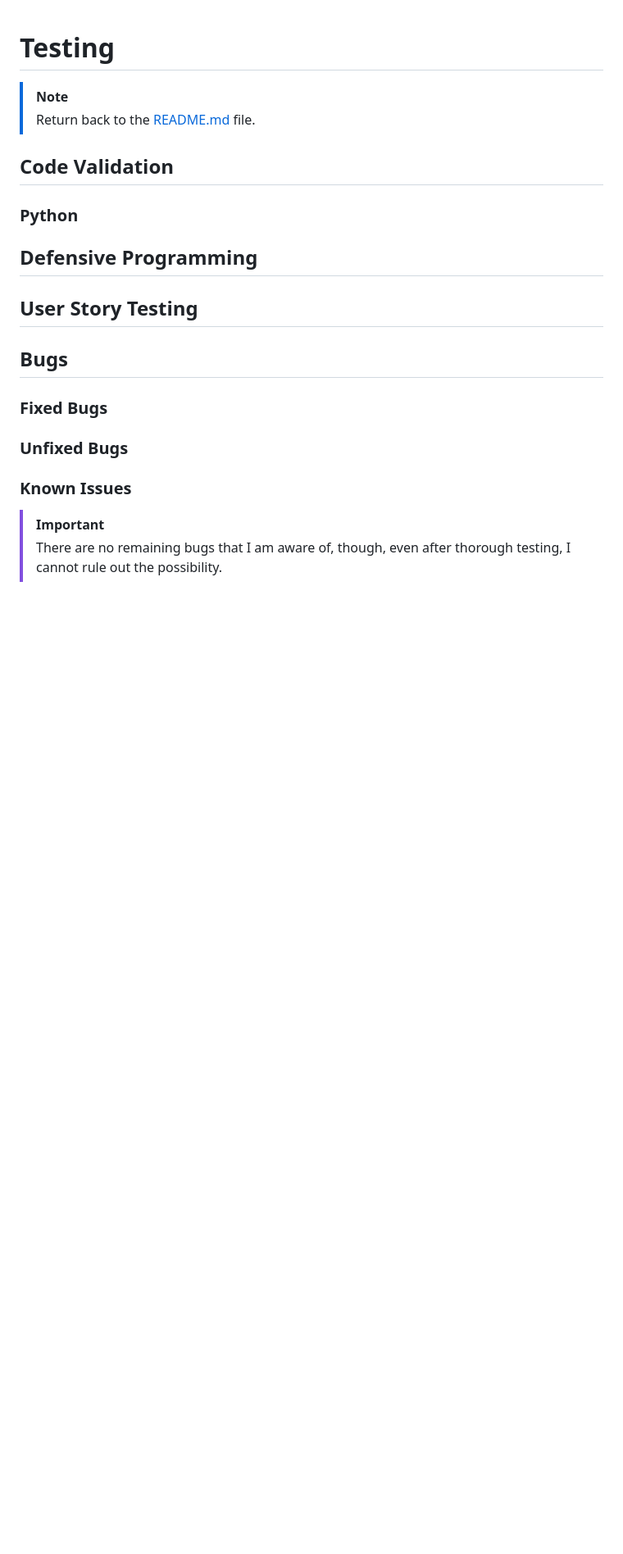
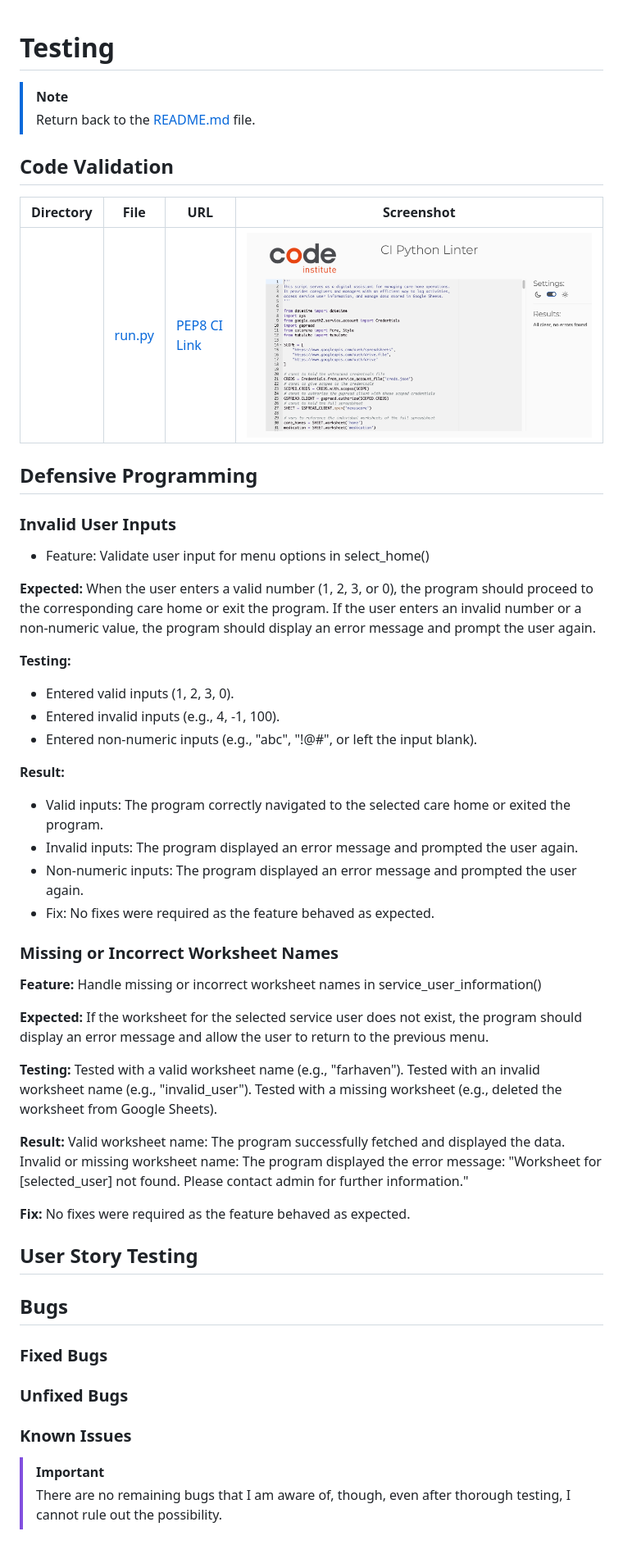
Before and after one commit to Bruce0C/nexus_carehomes, a Markdown page: TESTING.md, the part around the change. Shown: that part at 82% size. Drawn GitHub-style; pictures changed too: assets/images/python_linter.jpeg (added); blank space fills up the shorter version.

Commit message:
Add detailed validation and error handling for user inputs and worksheet names

```diff
--- a/TESTING.md
+++ b/TESTING.md
@@ -4,16 +4,54 @@
 > Return back to the [README.md](README.md) file.
 
 
-
 ## Code Validation
 
+| Directory | File | URL | Screenshot |
+| --- | --- | --- | --- |
+|  | [run.py](https://github.com/Bruce0C/nexus_carehomes/blob/main/run.py) | [PEP8 CI Link](https://pep8ci.herokuapp.com/https://raw.githubusercontent.com/Bruce0C/nexus_carehomes/main/run.py) | ![screenshot](assets/images/python_linter.jpeg) |
+
+## Defensive Programming
+
+ ### Invalid User Inputs
+
+- Feature: Validate user input for menu options in select_home()
+
+**Expected:**
+When the user enters a valid number (1, 2, 3, or 0), the program should proceed to the corresponding care home or exit the program.
+If the user enters an invalid number or a non-numeric value, the program should display an error message and prompt the user again.
+
+**Testing:**
+- Entered valid inputs (1, 2, 3, 0).
+- Entered invalid inputs (e.g., 4, -1, 100).
+- Entered non-numeric inputs (e.g., "abc", "!@#", or left the input blank).
+
+**Result:**
+- Valid inputs: The program correctly navigated to the selected care home or exited the program.
+- Invalid inputs: The program displayed an error message and prompted the user again.
+- Non-numeric inputs: The program displayed an error message and prompted the user again.
+- Fix: No fixes were required as the feature behaved as expected.
+
+ ### Missing or Incorrect Worksheet Names
+
+**Feature:** Handle missing or incorrect worksheet names in service_user_information()
+
+**Expected:**
+If the worksheet for the selected service user does not exist, the program should display an error message and allow the user to return to the previous menu.
+
+**Testing:**
+Tested with a valid worksheet name (e.g., "farhaven").
+Tested with an invalid worksheet name (e.g., "invalid_user").
+Tested with a missing worksheet (e.g., deleted the worksheet from Google Sheets).
+
+**Result:**
+Valid worksheet name: The program successfully fetched and displayed the data.
+Invalid or missing worksheet name: The program displayed the error message:
+"Worksheet for [selected_user] not found. Please contact admin for further information."
+
+**Fix:**
+No fixes were required as the feature behaved as expected.
 
 
-### Python
-
-
-
-## Defensive Programming
 
 
 
```
